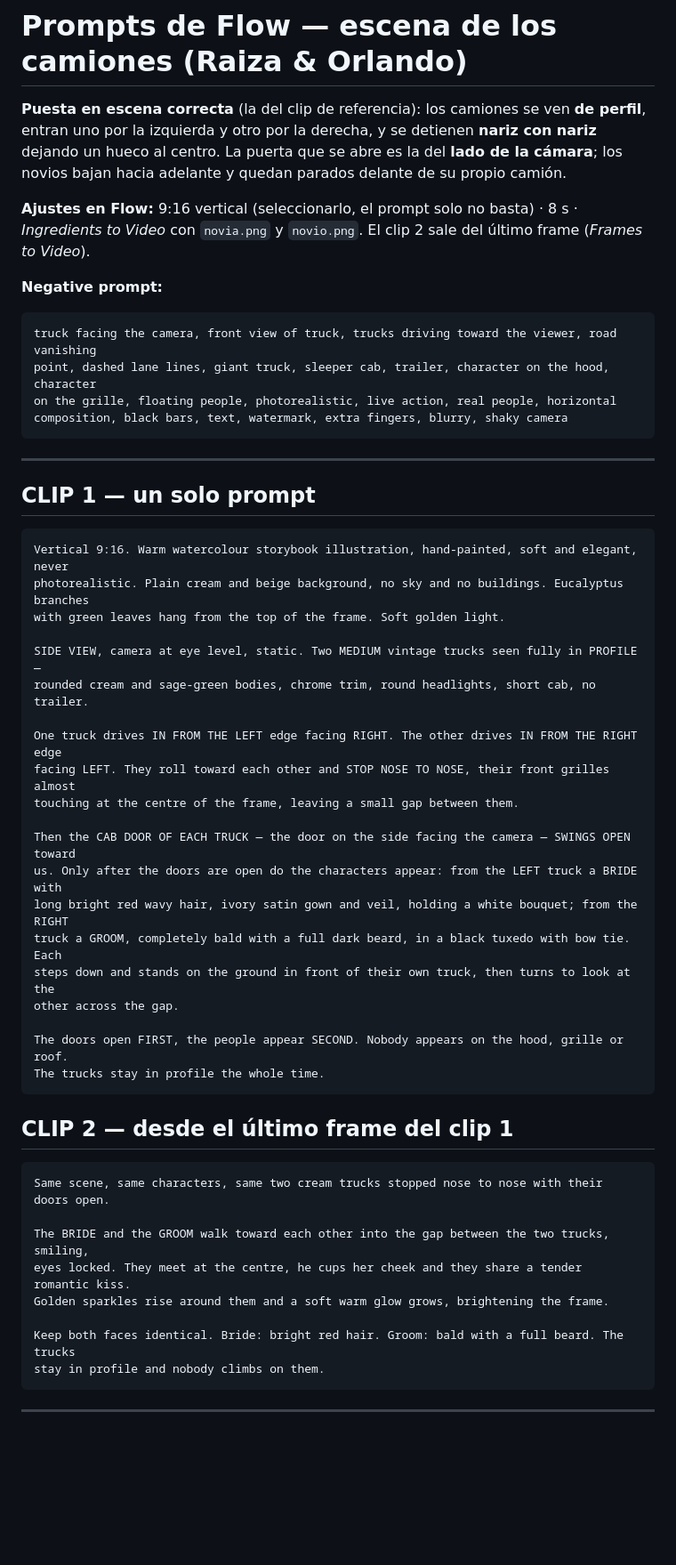
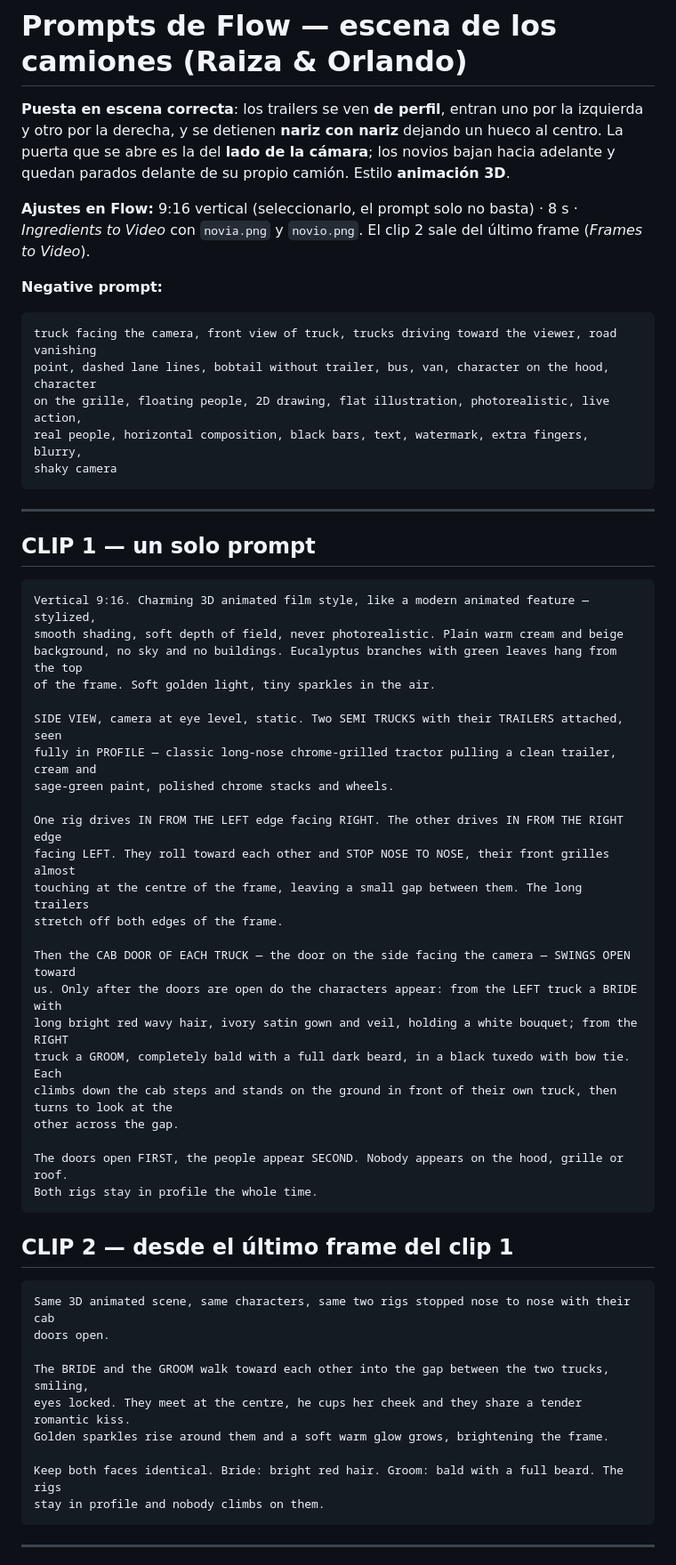
Before and after one commit to alejandro090503/boda-raiza-hernandez-y-orlando-acevedo, a Markdown page: PROMPTS-FLOW.md, the part around one of its changes. Shown at 89% size. GitHub-like rendering; blank space fills up the shorter version.

Commit message:
docs: trailers completos y animacion 3D, parados nariz con nariz
El cliente me corrigio dos veces: "de frente" significa que se topan ENTRE
ELLOS (de perfil, nariz con nariz), no que vengan hacia la camara. Ademas
quiere trailers con caja y estilo 3D, no acuarela. Anotado el riesgo de que
en 9:16 el rig completo deje a los novios diminutos.

Co-Authored-By: Claude Opus 5 <noreply@anthropic.com>

````diff
--- a/PROMPTS-FLOW.md
+++ b/PROMPTS-FLOW.md
@@ -1,9 +1,9 @@
 # Prompts de Flow — escena de los camiones (Raiza & Orlando)
 
-**Puesta en escena correcta** (la del clip de referencia): los camiones se ven **de perfil**,
-entran uno por la izquierda y otro por la derecha, y se detienen **nariz con nariz** dejando un
-hueco al centro. La puerta que se abre es la del **lado de la cámara**; los novios bajan hacia
-adelante y quedan parados delante de su propio camión.
+**Puesta en escena correcta**: los trailers se ven **de perfil**, entran uno por la izquierda y
+otro por la derecha, y se detienen **nariz con nariz** dejando un hueco al centro. La puerta que
+se abre es la del **lado de la cámara**; los novios bajan hacia adelante y quedan parados delante
+de su propio camión. Estilo **animación 3D**.
 
 **Ajustes en Flow:** 9:16 vertical (seleccionarlo, el prompt solo no basta) · 8 s ·
 *Ingredients to Video* con `novia.png` y `novio.png`. El clip 2 sale del último frame
@@ -13,9 +13,10 @@ adelante y quedan parados delante de su propio camión.
 
 ```
 truck facing the camera, front view of truck, trucks driving toward the viewer, road vanishing
-point, dashed lane lines, giant truck, sleeper cab, trailer, character on the hood, character
-on the grille, floating people, photorealistic, live action, real people, horizontal
-composition, black bars, text, watermark, extra fingers, blurry, shaky camera
+point, dashed lane lines, bobtail without trailer, bus, van, character on the hood, character
+on the grille, floating people, 2D drawing, flat illustration, photorealistic, live action,
+real people, horizontal composition, black bars, text, watermark, extra fingers, blurry,
+shaky camera
 ```
 
 ---
@@ -23,38 +24,42 @@ composition, black bars, text, watermark, extra fingers, blurry, shaky camera
 ## CLIP 1 — un solo prompt
 
 ```
-Vertical 9:16. Warm watercolour storybook illustration, hand-painted, soft and elegant, never
-photorealistic. Plain cream and beige background, no sky and no buildings. Eucalyptus branches
-with green leaves hang from the top of the frame. Soft golden light.
+Vertical 9:16. Charming 3D animated film style, like a modern animated feature — stylized,
+smooth shading, soft depth of field, never photorealistic. Plain warm cream and beige
+background, no sky and no buildings. Eucalyptus branches with green leaves hang from the top
+of the frame. Soft golden light, tiny sparkles in the air.
 
-SIDE VIEW, camera at eye level, static. Two MEDIUM vintage trucks seen fully in PROFILE —
-rounded cream and sage-green bodies, chrome trim, round headlights, short cab, no trailer.
+SIDE VIEW, camera at eye level, static. Two SEMI TRUCKS with their TRAILERS attached, seen
+fully in PROFILE — classic long-nose chrome-grilled tractor pulling a clean trailer, cream and
+sage-green paint, polished chrome stacks and wheels.
 
-One truck drives IN FROM THE LEFT edge facing RIGHT. The other drives IN FROM THE RIGHT edge
+One rig drives IN FROM THE LEFT edge facing RIGHT. The other drives IN FROM THE RIGHT edge
 facing LEFT. They roll toward each other and STOP NOSE TO NOSE, their front grilles almost
-touching at the centre of the frame, leaving a small gap between them.
+touching at the centre of the frame, leaving a small gap between them. The long trailers
+stretch off both edges of the frame.
 
 Then the CAB DOOR OF EACH TRUCK — the door on the side facing the camera — SWINGS OPEN toward
 us. Only after the doors are open do the characters appear: from the LEFT truck a BRIDE with
 long bright red wavy hair, ivory satin gown and veil, holding a white bouquet; from the RIGHT
 truck a GROOM, completely bald with a full dark beard, in a black tuxedo with bow tie. Each
-steps down and stands on the ground in front of their own truck, then turns to look at the
+climbs down the cab steps and stands on the ground in front of their own truck, then turns to look at the
 other across the gap.
 
 The doors open FIRST, the people appear SECOND. Nobody appears on the hood, grille or roof.
-The trucks stay in profile the whole time.
+Both rigs stay in profile the whole time.
 ```
 
 ## CLIP 2 — desde el último frame del clip 1
 
 ```
-Same scene, same characters, same two cream trucks stopped nose to nose with their doors open.
+Same 3D animated scene, same characters, same two rigs stopped nose to nose with their cab
+doors open.
 
 The BRIDE and the GROOM walk toward each other into the gap between the two trucks, smiling,
 eyes locked. They meet at the centre, he cups her cheek and they share a tender romantic kiss.
 Golden sparkles rise around them and a soft warm glow grows, brightening the frame.
 
-Keep both faces identical. Bride: bright red hair. Groom: bald with a full beard. The trucks
+Keep both faces identical. Bride: bright red hair. Groom: bald with a full beard. The rigs
 stay in profile and nobody climbs on them.
 ```
 
````
Also changed, not shown: other parts of PROMPTS-FLOW.md (+3 -0 lines).
